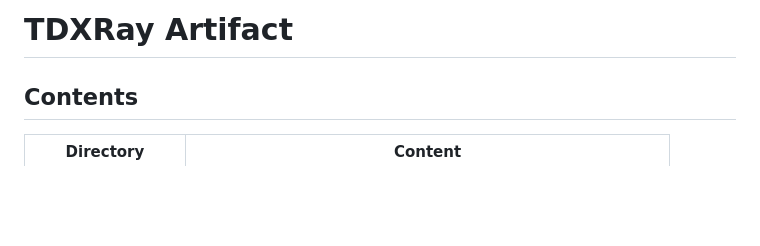
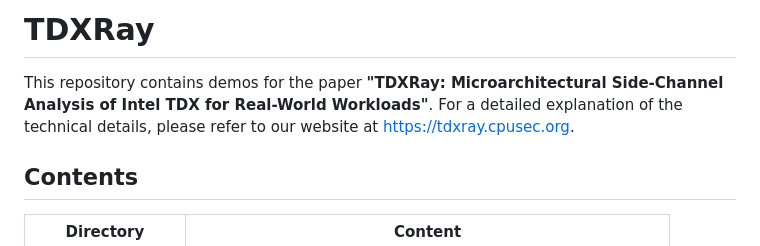
Before and after one commit to hoseinyavarzadeh/tdxray, a Markdown page: README.md, the part around one of its changes. Drawn GitHub-style; blank space fills up the shorter version.

```diff
--- a/README.md
+++ b/README.md
@@ -1,4 +1,7 @@
-# TDXRay Artifact
+# TDXRay
+
+This repository contains demos for the paper **"TDXRay: Microarchitectural Side-Channel Analysis of Intel TDX for Real-World Workloads"**.
+For a detailed explanation of the technical details, please refer to our website at <https://tdxray.cpusec.org>.
 
 ## Contents
 
```
Also changed, not shown: other parts of README.md (+1 -0 lines).
